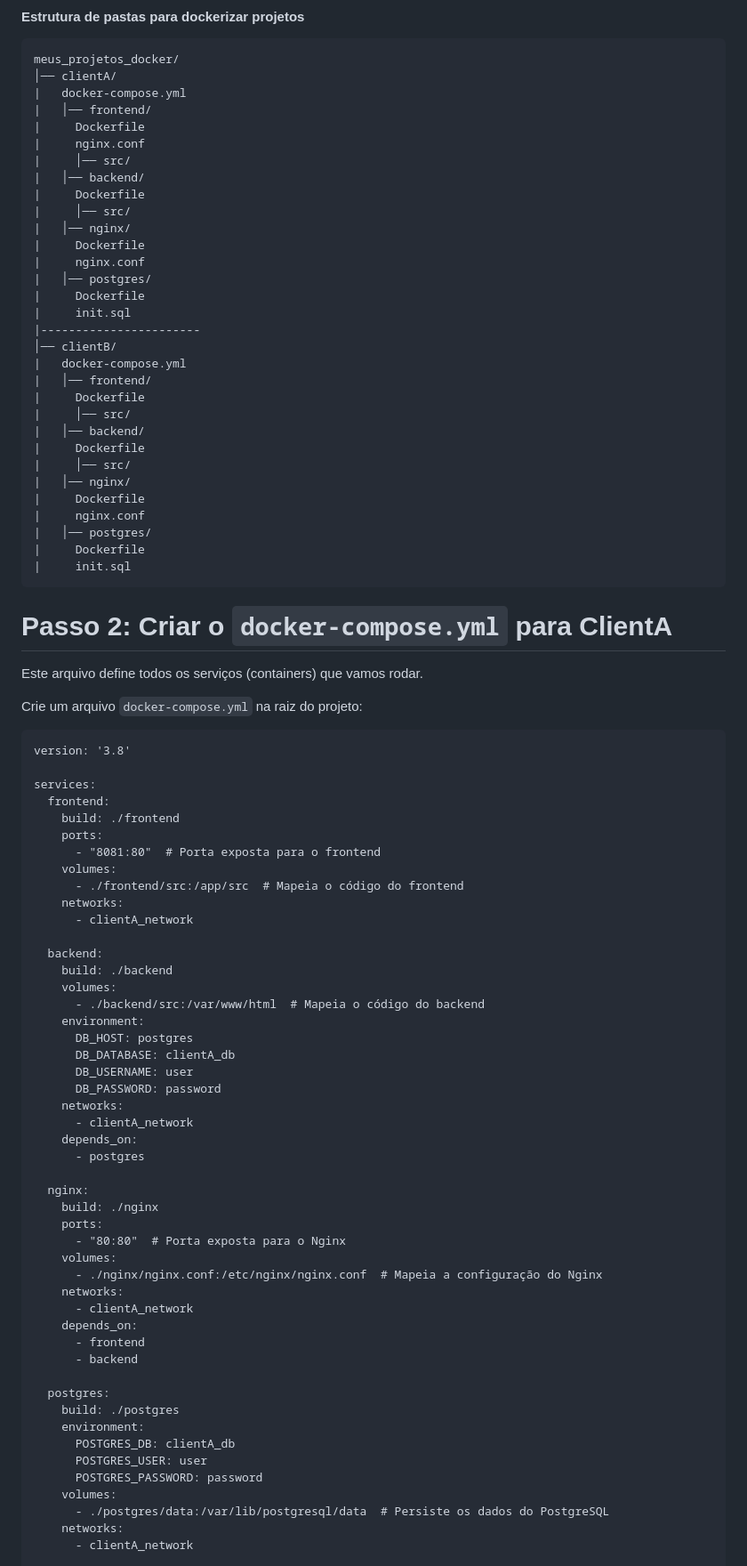
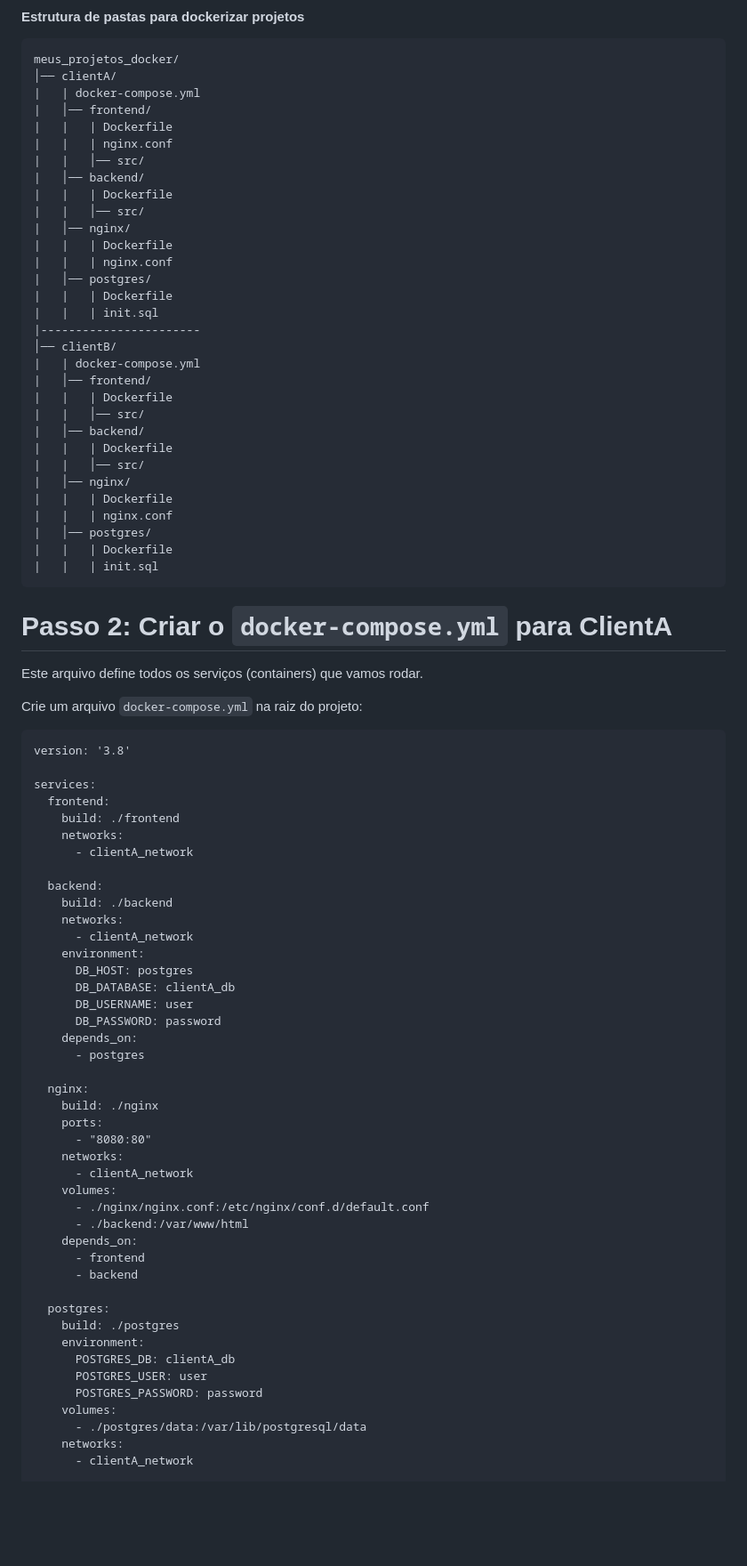
Before and after one commit to klsdesigner/ambiente-php-docker, a Markdown page: README.md, the part around the change printed below. Shown: that part at 89% size. Rendered like a GitHub page; blank space fills up the shorter version.

````diff
--- a/README.md
+++ b/README.md
@@ -53,35 +53,35 @@ Desvantagens:
 ```
 meus_projetos_docker/
 │── clientA/
-|   docker-compose.yml
+|   | docker-compose.yml
 |   │── frontend/
-|     Dockerfile
-|     nginx.conf
-|     │── src/
+|   |   | Dockerfile
+|   |   | nginx.conf
+|   |   │── src/
 |   │── backend/
-|     Dockerfile
-|     │── src/
+|   |   | Dockerfile
+|   |   │── src/
 |   │── nginx/
-|     Dockerfile
-|     nginx.conf
+|   |   | Dockerfile
+|   |   | nginx.conf
 |   │── postgres/
-|     Dockerfile
-|     init.sql
+|   |   | Dockerfile
+|   |   | init.sql
 |-----------------------
 │── clientB/
-|   docker-compose.yml
+|   | docker-compose.yml
 |   │── frontend/
-|     Dockerfile
-|     │── src/
+|   |   | Dockerfile
+|   |   │── src/
 |   │── backend/
-|     Dockerfile
-|     │── src/
+|   |   | Dockerfile
+|   |   │── src/
 |   │── nginx/
-|     Dockerfile
-|     nginx.conf
+|   |   | Dockerfile
+|   |   | nginx.conf
 |   │── postgres/
-|     Dockerfile
-|     init.sql
+|   |   | Dockerfile
+|   |   | init.sql
 ```
 
 # Passo 2: Criar o `docker-compose.yml` para ClientA
@@ -95,35 +95,30 @@ version: '3.8'
 services:
   frontend:
     build: ./frontend
-    ports:
-      - "8081:80"  # Porta exposta para o frontend
-    volumes:
-      - ./frontend/src:/app/src  # Mapeia o código do frontend
     networks:
       - clientA_network
 
   backend:
     build: ./backend
-    volumes:
-      - ./backend/src:/var/www/html  # Mapeia o código do backend
+    networks:
+      - clientA_network
     environment:
       DB_HOST: postgres
       DB_DATABASE: clientA_db
       DB_USERNAME: user
       DB_PASSWORD: password
-    networks:
-      - clientA_network
     depends_on:
       - postgres
 
   nginx:
     build: ./nginx
     ports:
-      - "80:80"  # Porta exposta para o Nginx
-    volumes:
-      - ./nginx/nginx.conf:/etc/nginx/nginx.conf  # Mapeia a configuração do Nginx
+      - "8080:80"
     networks:
       - clientA_network
+    volumes:
+      - ./nginx/nginx.conf:/etc/nginx/conf.d/default.conf
+      - ./backend:/var/www/html
     depends_on:
       - frontend
       - backend
@@ -135,7 +130,7 @@ services:
       POSTGRES_USER: user
       POSTGRES_PASSWORD: password
     volumes:
-      - ./postgres/data:/var/lib/postgresql/data  # Persiste os dados do PostgreSQL
+      - ./postgres/data:/var/lib/postgresql/data
     networks:
       - clientA_network
 
````
Also changed, not shown: other parts of README.md (+66 -119 lines).
